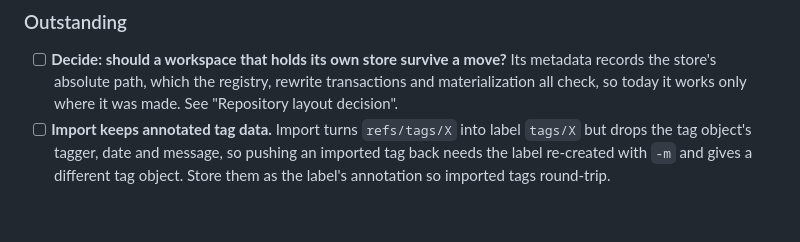
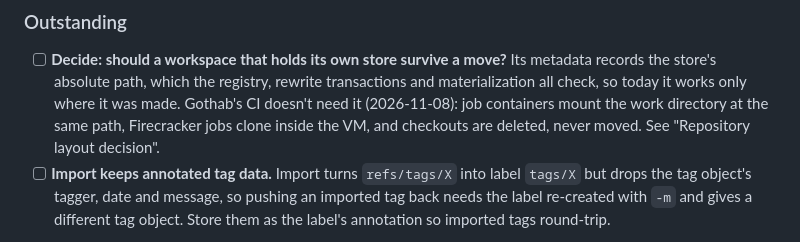
Before and after one commit to serialexp/wheat, a Markdown page: docs/design/wheat-local-cli.md, the part around the change. Drawn GitHub-style; blank space fills up the shorter version.

Commit message:
docs(cli): record that gothab ci never moves a self-contained workspace
Co-Authored-By: Claude Opus 5.5 <noreply@anthropic.com>

```diff
--- a/docs/design/wheat-local-cli.md
+++ b/docs/design/wheat-local-cli.md
@@ -183,7 +183,9 @@ both lists.
 - [ ] **Decide: should a workspace that holds its own store survive a move?** Its
   metadata records the store's absolute path, which the registry, rewrite
   transactions and materialization all check, so today it works only where it was
-  made. See "Repository layout decision".
+  made. Gothab's CI doesn't need it (2026-11-08): job containers mount the work
+  directory at the same path, Firecracker jobs clone inside the VM, and checkouts are
+  deleted, never moved. See "Repository layout decision".
 - [ ] **Import keeps annotated tag data.** Import turns `refs/tags/X` into label
   `tags/X` but drops the tag object's tagger, date and message, so pushing an
   imported tag back needs the label re-created with `-m` and gives a different tag
```
Also changed, not shown: CURRENT_TASK.md (+2 -0 lines).
